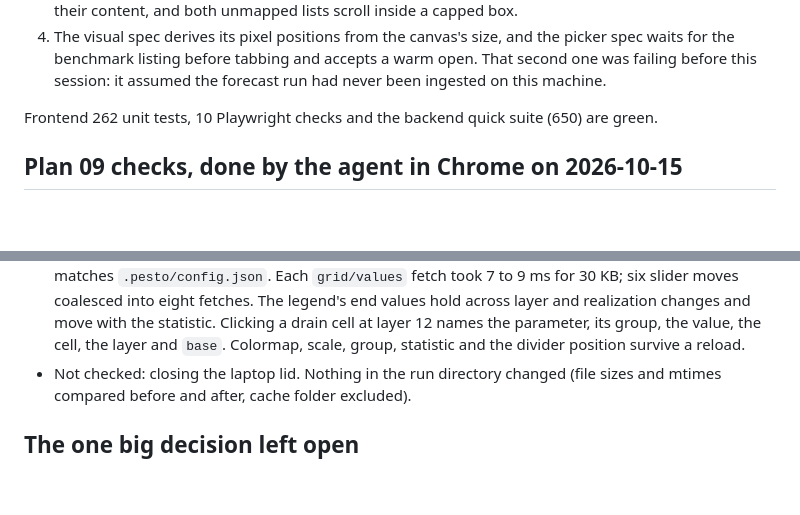
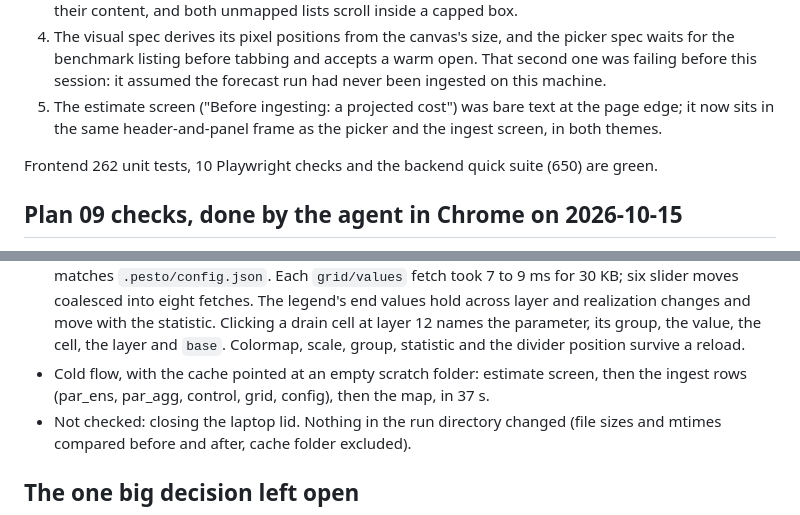
Before and after one commit to p-ortega/pesto, a Markdown page: AGENTS.md, 2 parts joined by grey strips. Drawn GitHub-style; blank space fills up the shorter version.

Commit message:
note the estimate screen fix and the cold-flow timing in the session log

```diff
--- a/AGENTS.md
+++ b/AGENTS.md
@@ -39,6 +39,9 @@ cache, point the cache elsewhere: `--cache-dir /some/empty/folder`.
    spec waits for the benchmark listing before tabbing and accepts a warm open. That
    second one was failing before this session: it assumed the forecast run had never been
    ingested on this machine.
+5. The estimate screen ("Before ingesting: a projected cost") was bare text at the page
+   edge; it now sits in the same header-and-panel frame as the picker and the ingest
+   screen, in both themes.
 
 Frontend 262 unit tests, 10 Playwright checks and the backend quick suite (650) are green.
 
@@ -57,6 +60,8 @@ Still for the user to approve or reject; the agent cannot stand in for human eye
   layer and realization changes and move with the statistic. Clicking a drain cell at
   layer 12 names the parameter, its group, the value, the cell, the layer and `base`.
   Colormap, scale, group, statistic and the divider position survive a reload.
+- Cold flow, with the cache pointed at an empty scratch folder: estimate screen, then the
+  ingest rows (par_ens, par_agg, control, grid, config), then the map, in 37 s.
 - Not checked: closing the laptop lid. Nothing in the run directory changed (file sizes
   and mtimes compared before and after, cache folder excluded).
 
```
